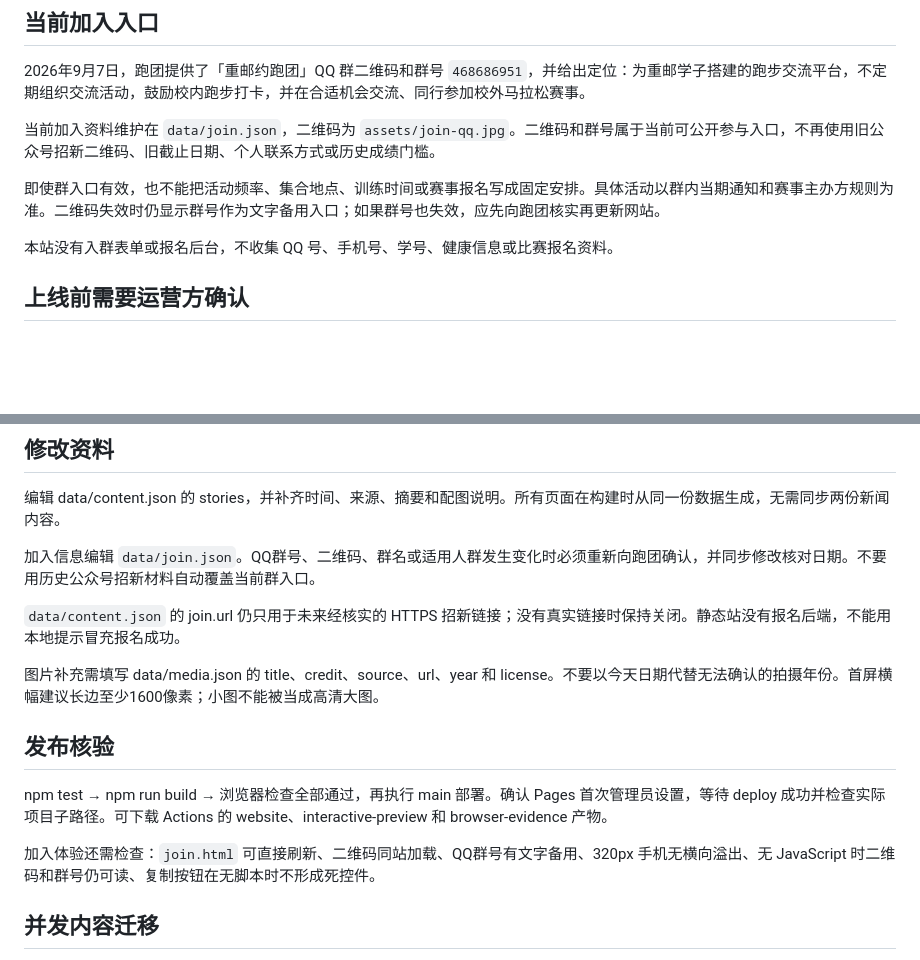
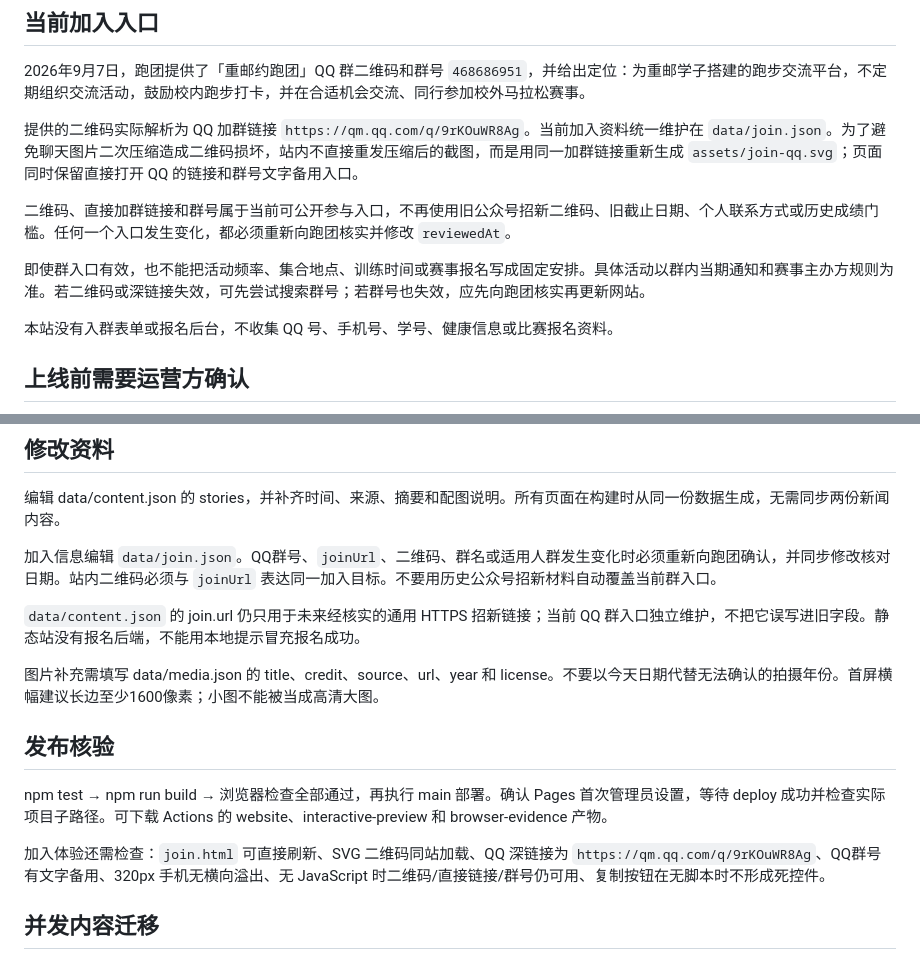
Before and after one commit to yhan-sun/cqupt-zyfx, a Markdown page: docs/CONTENT.md, 2 parts joined by grey strips. GitHub-like rendering; blank space fills up the shorter version.

Commit message:
docs: record decoded QQ invite and regenerated QR source

```diff
--- a/docs/CONTENT.md
+++ b/docs/CONTENT.md
@@ -22,9 +22,11 @@
 
 2026年9月7日，跑团提供了「重邮约跑团」QQ 群二维码和群号 `468686951`，并给出定位：为重邮学子搭建的跑步交流平台，不定期组织交流活动，鼓励校内跑步打卡，并在合适机会交流、同行参加校外马拉松赛事。
 
-当前加入资料维护在 `data/join.json`，二维码为 `assets/join-qq.jpg`。二维码和群号属于当前可公开参与入口，不再使用旧公众号招新二维码、旧截止日期、个人联系方式或历史成绩门槛。
+提供的二维码实际解析为 QQ 加群链接 `https://qm.qq.com/q/9rKOuWR8Ag`。当前加入资料统一维护在 `data/join.json`。为了避免聊天图片二次压缩造成二维码损坏，站内不直接重发压缩后的截图，而是用同一加群链接重新生成 `assets/join-qq.svg`；页面同时保留直接打开 QQ 的链接和群号文字备用入口。
 
-即使群入口有效，也不能把活动频率、集合地点、训练时间或赛事报名写成固定安排。具体活动以群内当期通知和赛事主办方规则为准。二维码失效时仍显示群号作为文字备用入口；如果群号也失效，应先向跑团核实再更新网站。
+二维码、直接加群链接和群号属于当前可公开参与入口，不再使用旧公众号招新二维码、旧截止日期、个人联系方式或历史成绩门槛。任何一个入口发生变化，都必须重新向跑团核实并修改 `reviewedAt`。
+
+即使群入口有效，也不能把活动频率、集合地点、训练时间或赛事报名写成固定安排。具体活动以群内当期通知和赛事主办方规则为准。若二维码或深链接失效，可先尝试搜索群号；若群号也失效，应先向跑团核实再更新网站。
 
 本站没有入群表单或报名后台，不收集 QQ 号、手机号、学号、健康信息或比赛报名资料。
 
@@ -38,9 +40,9 @@
 
 编辑 data/content.json 的 stories，并补齐时间、来源、摘要和配图说明。所有页面在构建时从同一份数据生成，无需同步两份新闻内容。
 
-加入信息编辑 `data/join.json`。QQ群号、二维码、群名或适用人群发生变化时必须重新向跑团确认，并同步修改核对日期。不要用历史公众号招新材料自动覆盖当前群入口。
+加入信息编辑 `data/join.json`。QQ群号、`joinUrl`、二维码、群名或适用人群发生变化时必须重新向跑团确认，并同步修改核对日期。站内二维码必须与 `joinUrl` 表达同一加入目标。不要用历史公众号招新材料自动覆盖当前群入口。
 
-`data/content.json` 的 join.url 仍只用于未来经核实的 HTTPS 招新链接；没有真实链接时保持关闭。静态站没有报名后端，不能用本地提示冒充报名成功。
+`data/content.json` 的 join.url 仍只用于未来经核实的通用 HTTPS 招新链接；当前 QQ 群入口独立维护，不把它误写进旧字段。静态站没有报名后端，不能用本地提示冒充报名成功。
 
 图片补充需填写 data/media.json 的 title、credit、source、url、year 和 license。不要以今天日期代替无法确认的拍摄年份。首屏横幅建议长边至少1600像素；小图不能被当成高清大图。
 
@@ -48,7 +50,7 @@
 
 npm test → npm run build → 浏览器检查全部通过，再执行 main 部署。确认 Pages 首次管理员设置，等待 deploy 成功并检查实际项目子路径。可下载 Actions 的 website、interactive-preview 和 browser-evidence 产物。
 
-加入体验还需检查：`join.html` 可直接刷新、二维码同站加载、QQ群号有文字备用、320px 手机无横向溢出、无 JavaScript 时二维码和群号仍可读、复制按钮在无脚本时不形成死控件。
+加入体验还需检查：`join.html` 可直接刷新、SVG 二维码同站加载、QQ 深链接为 `https://qm.qq.com/q/9rKOuWR8Ag`、QQ群号有文字备用、320px 手机无横向溢出、无 JavaScript 时二维码/直接链接/群号仍可用、复制按钮在无脚本时不形成死控件。
 
 ## 并发内容迁移
 
```
